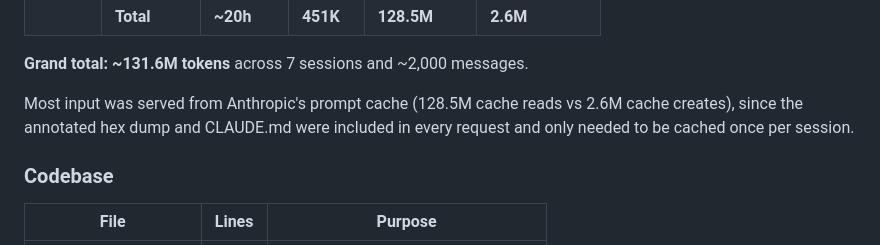
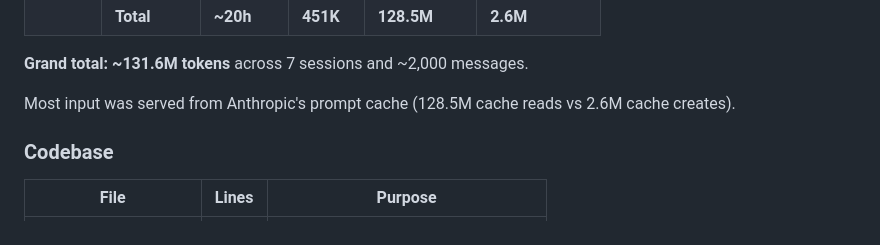
Before and after one commit to vgrichina/mars-exe-re, a Markdown page: README.md, the part around the change. Drawn GitHub-style.

Commit message:
Remove speculative cache explanation from token stats
Co-Authored-By: Claude Opus 4.6 (1M context) <noreply@anthropic.com>

```diff
--- a/README.md
+++ b/README.md
@@ -297,7 +297,7 @@ All sessions used Claude Opus 4.6 via [Claude Code](https://claude.com/claude-co
 
 **Grand total: ~131.6M tokens** across 7 sessions and ~2,000 messages.
 
-Most input was served from Anthropic's prompt cache (128.5M cache reads vs 2.6M cache creates), since the annotated hex dump and CLAUDE.md were included in every request and only needed to be cached once per session.
+Most input was served from Anthropic's prompt cache (128.5M cache reads vs 2.6M cache creates).
 
 ### Codebase
 
```
